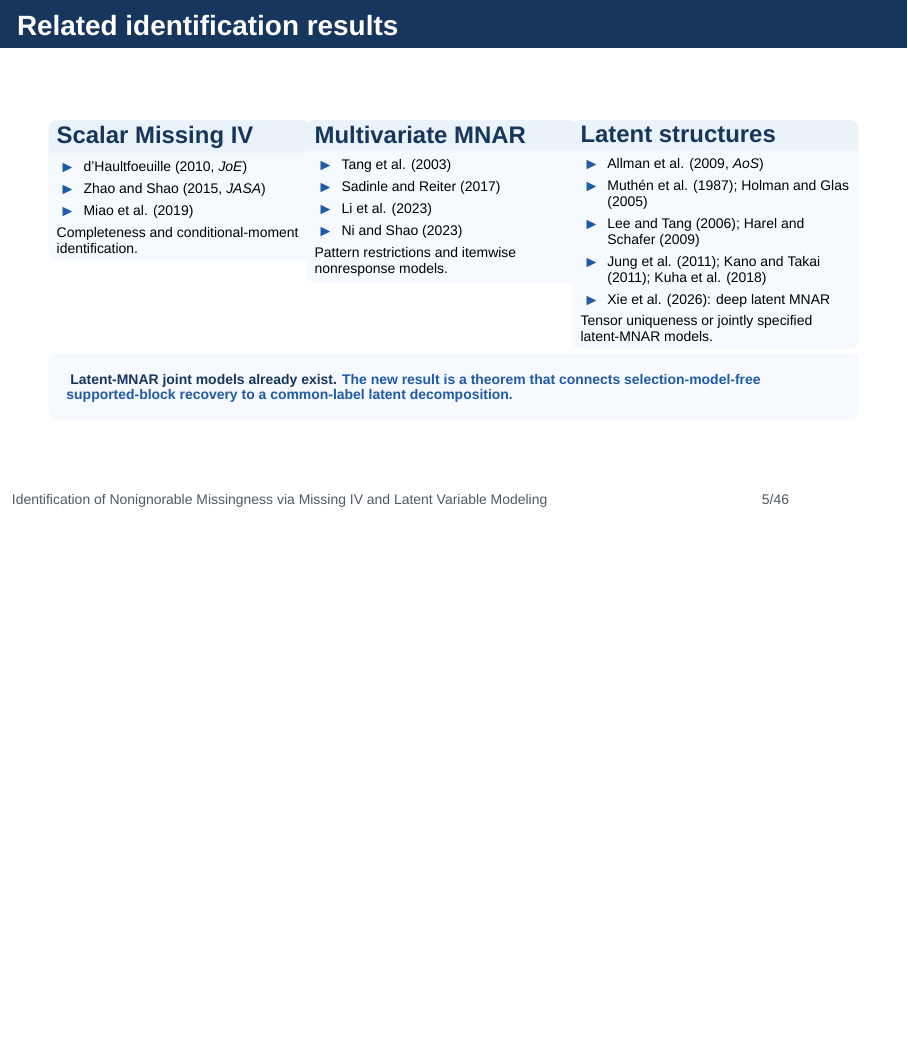
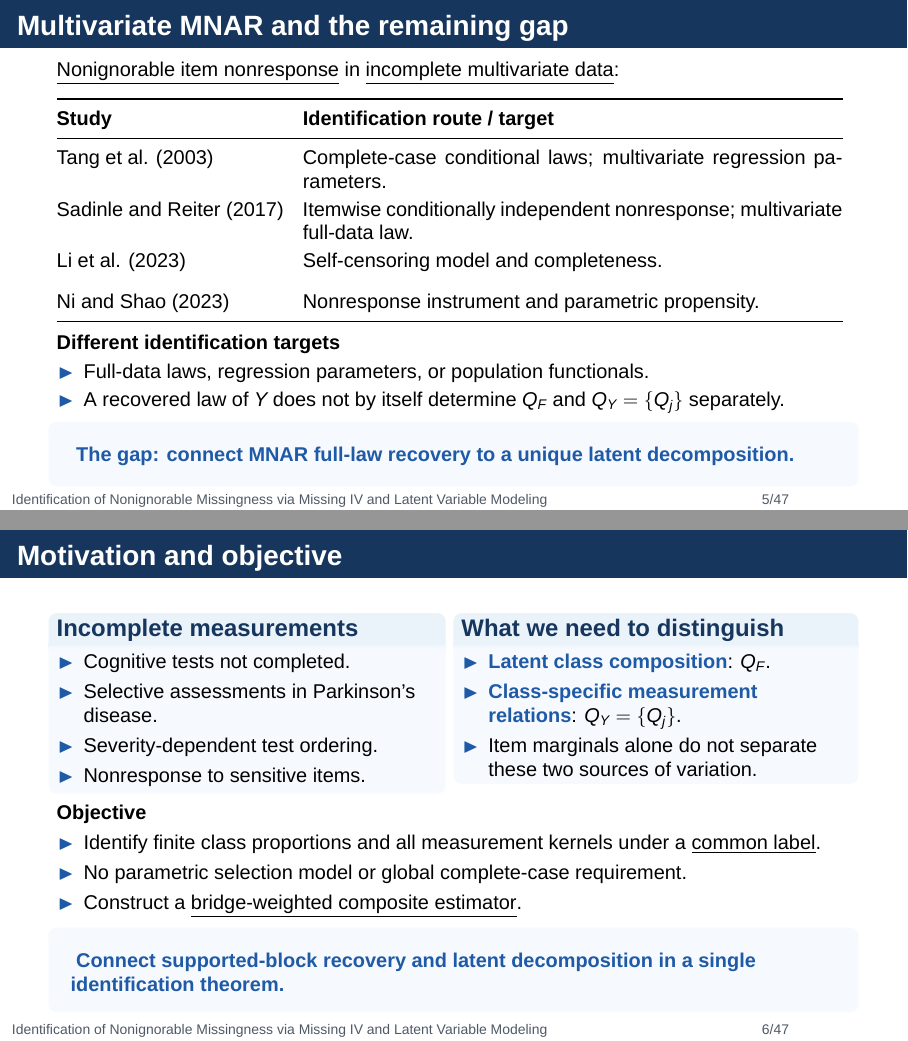
Before and after one commit to MHsamurai/missing-IV, LaTeX slides (manuscript/vector_missing_iv_identification_beamer.tex): page 5 of 46 before the commit and pages 5 and 6 of 47 after it, the two joined at a grey line, the shorter picture padded with empty space. Compiled offline with XeLaTeX; a missing font is replaced by an installed copy or a similar font.

Commit message:
Distribute related literature across introductory slides

```diff
--- a/manuscript/vector_missing_iv_identification_beamer.tex
+++ b/manuscript/vector_missing_iv_identification_beamer.tex
@@ -181,48 +191,58 @@ Let $F$ denote an \term{unobserved latent variable} and let $Y=(Y_1,\ldots,Y_m)$
+\begin{frame}{Multivariate MNAR and the remaining gap}
+\term{Nonignorable item nonresponse} in \term{incomplete multivariate data}:
+\par\medskip
+\begin{tabular}{@{}p{.29\linewidth}p{.68\linewidth}@{}}
+\toprule
+\textbf{Study} & \textbf{Identification route / target}\\
+\midrule
+Tang et al. (2003) & Complete-case conditional laws; multivariate regression parameters.\\[.7em]
+Sadinle and Reiter (2017) & Itemwise conditionally independent nonresponse; multivariate full-data law.\\[.7em]
+Li et al. (2023) & Self-censoring model and completeness.\\[.7em]
+Ni and Shao (2023) & Nonresponse instrument and parametric propensity.\\
+\bottomrule
+\end{tabular}
+\par\medskip
+\textbf{Different identification targets}
+\begin{itemize}
+  \item Full-data laws, regression parameters, or population functionals.
+  \item A recovered law of $Y$ does not by itself determine $Q_F$ and $Q_Y=\{Q_j\}$ separately.
+\end{itemize}
 \begin{takeaway}
-With complete data, three sufficiently informative views identify finite class proportions and measurement kernels up to labels (Allman et al., 2009).
+\bluekey{The gap: connect MNAR full-law recovery to a unique latent decomposition.}
 \end{takeaway}
 \end{frame}
 
-\begin{frame}{Related identification results}
-\scriptsize
+\begin{frame}{Motivation and objective}
 \begin{columns}[T,onlytextwidth]
-\begin{column}{.31\textwidth}
-\begin{block}{Scalar Missing IV}
+\begin{column}{.48\textwidth}
+\begin{block}{Incomplete measurements}
 \begin{itemize}
-  \item d'Haultfoeuille (2010, \emph{JoE})
-  \item Zhao and Shao (2015, \emph{JASA})
-  \item Miao et al. (2019)
+  \item Cognitive tests not completed.
+  \item Selective assessments in Parkinson's disease.
+  \item Severity-dependent test ordering.
+  \item Nonresponse to sensitive items.
 \end{itemize}
-Completeness and conditional-moment identification.
 \end{block}
 \end{column}
-\begin{column}{.32\textwidth}
-\begin{block}{Multivariate MNAR}
+\begin{column}{.49\textwidth}
+\begin{block}{What we need to distinguish}
 \begin{itemize}
-  \item Tang et al. (2003)
-  \item Sadinle and Reiter (2017)
-  \item Li et al. (2023)
-  \item Ni and Shao (2023)
+  \item \bluekey{Latent class composition}: $Q_F$.
+  \item \bluekey{Class-specific measurement relations}: $Q_Y=\{Q_j\}$.
+  \item Item marginals alone do not separate these two sources of variation.
 \end{itemize}
-Pattern restrictions and itemwise nonresponse models.
-\end{block}
-\end{column}
-\begin{column}{.34\textwidth}
-\begin{block}{Latent structures}
-\begin{itemize}
-  \item Allman et al. (2009, \emph{AoS})
-  \item Muth\'en et al. (1987); Holman and Glas (2005)
-  \item Lee and Tang (2006); Harel and Schafer (2009)
-  \item Jung et al. (2011); Kano and Takai (2011); Kuha et al. (2018)
-  \item Xie et al. (2026): deep latent MNAR
-\end{itemize}
-Tensor uniqueness or jointly specified latent-MNAR models.
 \end{block}
 \end{column}
 \end{columns}
-\vspace{.15em}
+\par\medskip
+\textbf{Objective}
+\begin{itemize}
+  \item Identify finite class proportions and all measurement kernels under a \term{common label}.
+  \item No parametric selection model or global complete-case requirement.
+  \item Construct a \term{bridge-weighted composite estimator}.
+\end{itemize}
 \begin{takeaway}
-Latent-MNAR joint models already exist. \bluekey{The new result is a theorem that connects selection-model-free supported-block recovery to a common-label latent decomposition.}
+\bluekey{Connect supported-block recovery and latent decomposition in a single identification theorem.}
 \end{takeaway}
 \end{frame}
 
```
Also changed, not shown: manuscript/vector_missing_iv_identification_beamer.tex (38 more changed lines), 2 other files.
